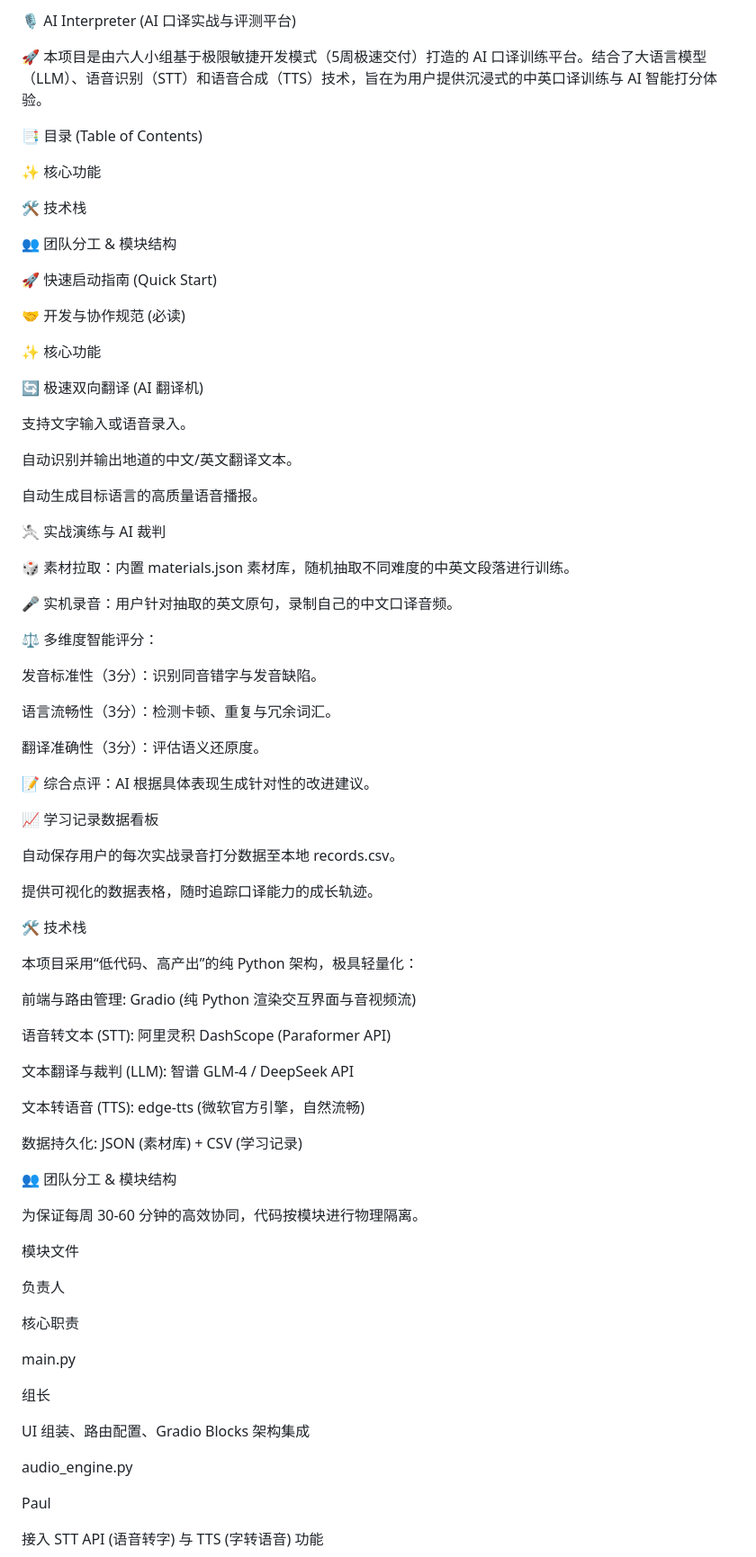
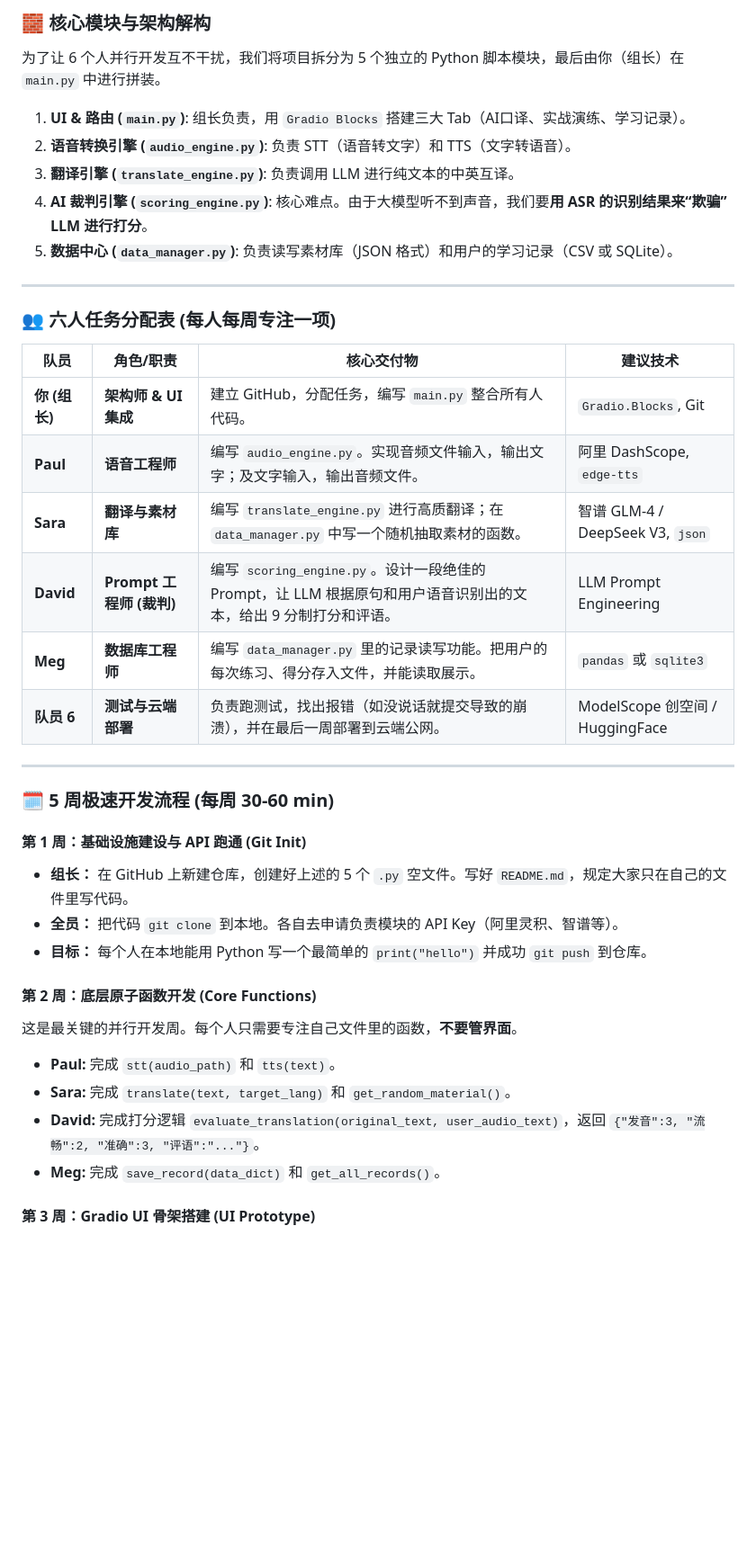
Before and after one commit to dragon-zhang-woo/Group-8-AI-interpreting-web-assignment, a Markdown page: README.md, the part around one of its changes. Shown at 90% size. GitHub-like rendering; blank space fills up the shorter version.

Commit message:
Revise README with project details and team assignments
Updated the README to reflect project structure, team roles, and development process.

```diff
--- a/README.md
+++ b/README.md
@@ -1,84 +1,44 @@
-🎙️ AI Interpreter (AI 口译实战与评测平台)
+### 🧱 核心模块与架构解构
 
-🚀 本项目是由六人小组基于极限敏捷开发模式（5周极速交付）打造的 AI 口译训练平台。结合了大语言模型（LLM）、语音识别（STT）和语音合成（TTS）技术，旨在为用户提供沉浸式的中英口译训练与 AI 智能打分体验。
+为了让 6 个人并行开发互不干扰，我们将项目拆分为 5 个独立的 Python 脚本模块，最后由你（组长）在 `main.py` 中进行拼装。
 
-📑 目录 (Table of Contents)
+1. **UI & 路由 (`main.py`)**: 组长负责，用 `Gradio Blocks` 搭建三大 Tab（AI口译、实战演练、学习记录）。
+2. **语音转换引擎 (`audio_engine.py`)**: 负责 STT（语音转文字）和 TTS（文字转语音）。
+3. **翻译引擎 (`translate_engine.py`)**: 负责调用 LLM 进行纯文本的中英互译。
+4. **AI 裁判引擎 (`scoring_engine.py`)**: 核心难点。由于大模型听不到声音，我们要**用 ASR 的识别结果来“欺骗” LLM 进行打分**。
+5. **数据中心 (`data_manager.py`)**: 负责读写素材库（JSON 格式）和用户的学习记录（CSV 或 SQLite）。
 
-✨ 核心功能
+---
 
-🛠️ 技术栈
+### 👥 六人任务分配表 (每人每周专注一项)
 
-👥 团队分工 & 模块结构
+| 队员 | 角色/职责 | 核心交付物 | 建议技术 |
+| --- | --- | --- | --- |
+| **你 (组长)** | **架构师 & UI 集成** | 建立 GitHub，分配任务，编写 `main.py` 整合所有人代码。 | `Gradio.Blocks`, Git |
+| **Paul** | **语音工程师** | 编写 `audio_engine.py`。实现音频文件输入，输出文字；及文字输入，输出音频文件。 | 阿里 DashScope, `edge-tts` |
+| **Sara** | **翻译与素材库** | 编写 `translate_engine.py` 进行高质翻译；在 `data_manager.py` 中写一个随机抽取素材的函数。 | 智谱 GLM-4 / DeepSeek V3, `json` |
+| **David** | **Prompt 工程师 (裁判)** | 编写 `scoring_engine.py`。设计一段绝佳的 Prompt，让 LLM 根据原句和用户语音识别出的文本，给出 9 分制打分和评语。 | LLM Prompt Engineering |
+| **Meg** | **数据库工程师** | 编写 `data_manager.py` 里的记录读写功能。把用户的每次练习、得分存入文件，并能读取展示。 | `pandas` 或 `sqlite3` |
+| **队员 6** | **测试与云端部署** | 负责跑测试，找出报错（如没说话就提交导致的崩溃），并在最后一周部署到云端公网。 | ModelScope 创空间 / HuggingFace |
 
-🚀 快速启动指南 (Quick Start)
+---
 
-🤝 开发与协作规范 (必读)
+### 🗓️ 5 周极速开发流程 (每周 30-60 min)
 
-✨ 核心功能
+#### **第 1 周：基础设施建设与 API 跑通 (Git Init)**
 
-🔄 极速双向翻译 (AI 翻译机)
+* **组长：** 在 GitHub 上新建仓库，创建好上述的 5 个 `.py` 空文件。写好 `README.md`，规定大家只在自己的文件里写代码。
+* **全员：** 把代码 `git clone` 到本地。各自去申请负责模块的 API Key（阿里灵积、智谱等）。
+* **目标：** 每个人在本地能用 Python 写一个最简单的 `print("hello")` 并成功 `git push` 到仓库。
 
-支持文字输入或语音录入。
+#### **第 2 周：底层原子函数开发 (Core Functions)**
 
-自动识别并输出地道的中文/英文翻译文本。
+这是最关键的并行开发周。每个人只需要专注自己文件里的函数，**不要管界面**。
 
-自动生成目标语言的高质量语音播报。
+* **Paul:** 完成 `stt(audio_path)` 和 `tts(text)`。
+* **Sara:** 完成 `translate(text, target_lang)` 和 `get_random_material()`。
+* **David:** 完成打分逻辑 `evaluate_translation(original_text, user_audio_text)`，返回 `{"发音":3, "流畅":2, "准确":3, "评语":"..."}`。
+* **Meg:** 完成 `save_record(data_dict)` 和 `get_all_records()`。
 
-🤺 实战演练与 AI 裁判
+#### **第 3 周：Gradio UI 骨架搭建 (UI Prototype)**
 
-🎲 素材拉取：内置 materials.json 素材库，随机抽取不同难度的中英文段落进行训练。
-
-🎤 实机录音：用户针对抽取的英文原句，录制自己的中文口译音频。
-
-⚖️ 多维度智能评分：
-
-发音标准性（3分）：识别同音错字与发音缺陷。
-
-语言流畅性（3分）：检测卡顿、重复与冗余词汇。
-
-翻译准确性（3分）：评估语义还原度。
-
-📝 综合点评：AI 根据具体表现生成针对性的改进建议。
-
-📈 学习记录数据看板
-
-自动保存用户的每次实战录音打分数据至本地 records.csv。
-
-提供可视化的数据表格，随时追踪口译能力的成长轨迹。
-
-🛠️ 技术栈
-
-本项目采用“低代码、高产出”的纯 Python 架构，极具轻量化：
-
-前端与路由管理: Gradio (纯 Python 渲染交互界面与音视频流)
-
-语音转文本 (STT): 阿里灵积 DashScope (Paraformer API)
-
-文本翻译与裁判 (LLM): 智谱 GLM-4 / DeepSeek API
-
-文本转语音 (TTS): edge-tts (微软官方引擎，自然流畅)
-
-数据持久化: JSON (素材库) + CSV (学习记录)
-
-👥 团队分工 & 模块结构
-
-为保证每周 30-60 分钟的高效协同，代码按模块进行物理隔离。
-
-模块文件
-
-负责人
-
-核心职责
-
-main.py
-
-组长
-
-UI 组装、路由配置、Gradio Blocks 架构集成
-
-audio_engine.py
-
-Paul
-
-接入 STT API (语音转字) 与 TTS (字转语音) 功能
-
```
Also changed, not shown: other parts of README.md (+27 -58 lines).
